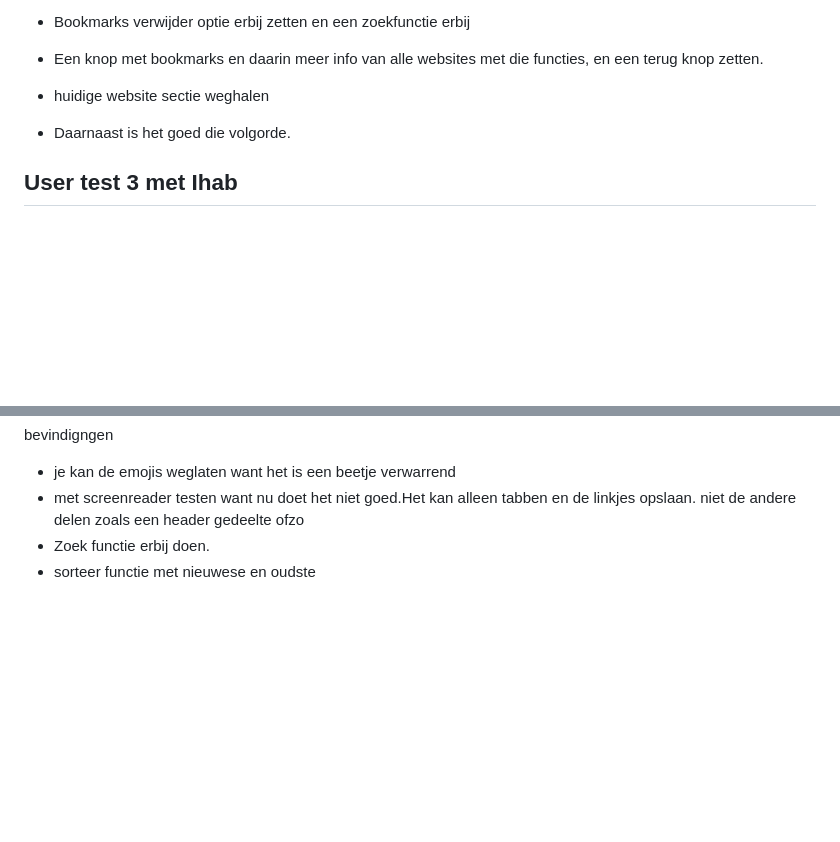
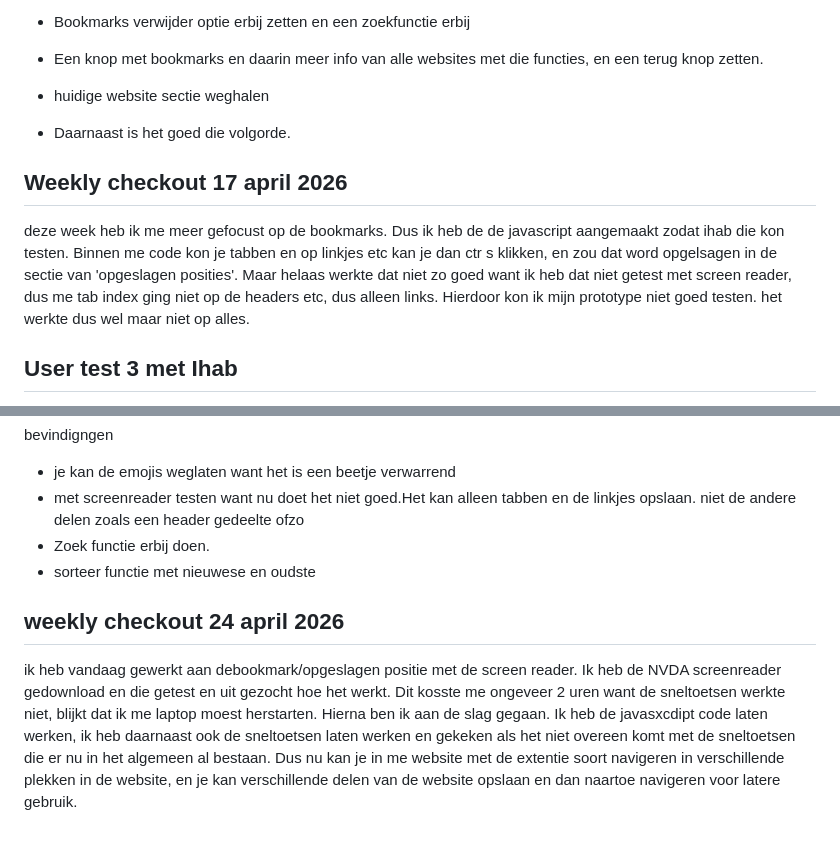
Before and after one commit to Mattdoek10/Human-Centred-Design-HCD-, a Markdown page: README.md, 2 parts joined by grey strips. Drawn GitHub-style; blank space fills up the shorter version.

```diff
--- a/README.md
+++ b/README.md
@@ -103,6 +103,10 @@ dit is hoe het er nu uit ziet;
 - huidige website sectie weghalen
 - Daarnaast is het goed die volgorde.
 
+## Weekly checkout 17 april 2026
+
+deze week heb ik me meer gefocust op de bookmarks. Dus ik heb de de javascript aangemaakt zodat ihab die kon testen. Binnen me code kon je tabben en op linkjes etc kan je dan ctr s klikken, en zou dat word opgelsagen in de sectie van 'opgeslagen posities'. Maar helaas werkte dat niet zo goed want ik heb dat niet getest met screen reader, dus me tab index ging niet op de headers etc, dus alleen links. Hierdoor kon ik mijn prototype niet goed testen. het werkte dus wel maar niet op alles.
+
 ## User test 3 met Ihab
 
 - Wanneer je Alt + S indrukt, is de alert-melding duidelijk en nuttig?
@@ -116,3 +120,7 @@ bevindigngen
 - met screenreader testen want nu doet het niet goed.Het kan alleen tabben en de linkjes opslaan. niet de andere delen zoals een header gedeelte ofzo
 - Zoek functie erbij doen.
 - sorteer functie met nieuwese en oudste
+
+## weekly checkout 24 april 2026
+
+ik heb vandaag gewerkt aan debookmark/opgeslagen positie met de screen reader. Ik heb de NVDA screenreader gedownload en die getest en uit gezocht hoe het werkt. Dit kosste me ongeveer 2 uren want de sneltoetsen werkte niet, blijkt dat ik me laptop moest herstarten. Hierna ben ik aan de slag gegaan. Ik heb de javasxcdipt code laten werken, ik heb daarnaast ook de sneltoetsen laten werken en gekeken als het niet overeen komt met de sneltoetsen die er nu in het algemeen al bestaan. Dus nu kan je in me website met de extentie soort navigeren in verschillende plekken in de website, en je kan verschillende delen van de website opslaan en dan naartoe navigeren voor latere gebruik.
```
